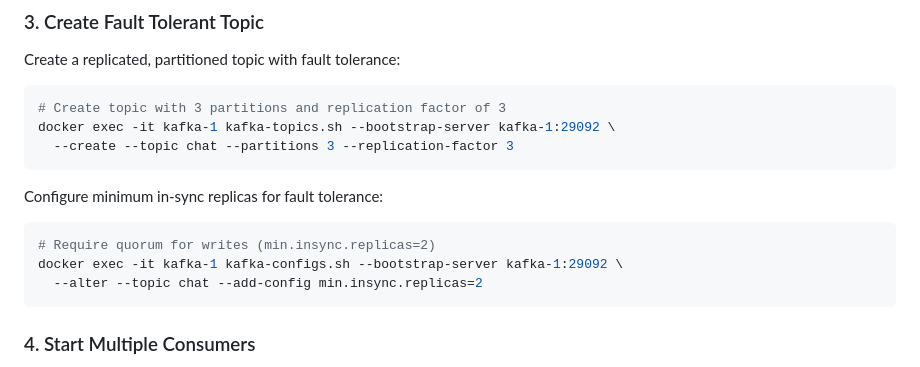
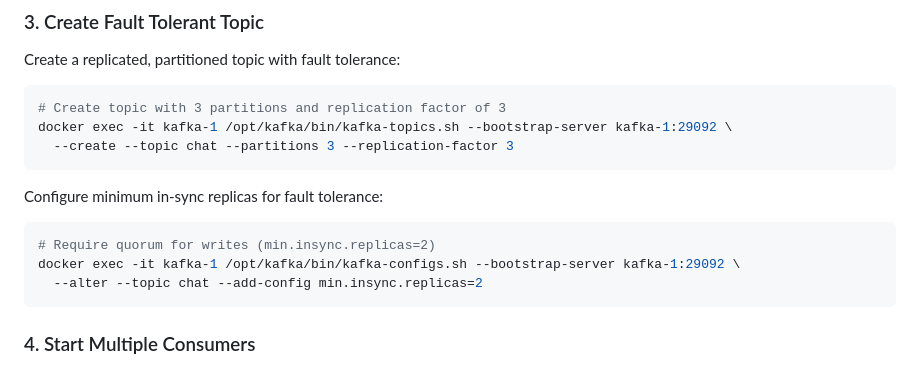
Before and after one commit to notdulain/wiber, a Markdown page: README.md, the part around the change. Rendered like a GitHub page.

Commit message:
updated the readme to have the absolute path of kafka-topics.sh

````diff
--- a/README.md
+++ b/README.md
@@ -45,7 +45,7 @@ Create a replicated, partitioned topic with fault tolerance:
 
 ```bash
 # Create topic with 3 partitions and replication factor of 3
-docker exec -it kafka-1 kafka-topics.sh --bootstrap-server kafka-1:29092 \
+docker exec -it kafka-1 /opt/kafka/bin/kafka-topics.sh --bootstrap-server kafka-1:29092 \
   --create --topic chat --partitions 3 --replication-factor 3
 ```
 
@@ -53,7 +53,7 @@ Configure minimum in-sync replicas for fault tolerance:
 
 ```bash
 # Require quorum for writes (min.insync.replicas=2)
-docker exec -it kafka-1 kafka-configs.sh --bootstrap-server kafka-1:29092 \
+docker exec -it kafka-1 /opt/kafka/bin/kafka-configs.sh --bootstrap-server kafka-1:29092 \
   --alter --topic chat --add-config min.insync.replicas=2
 ```
 
````
